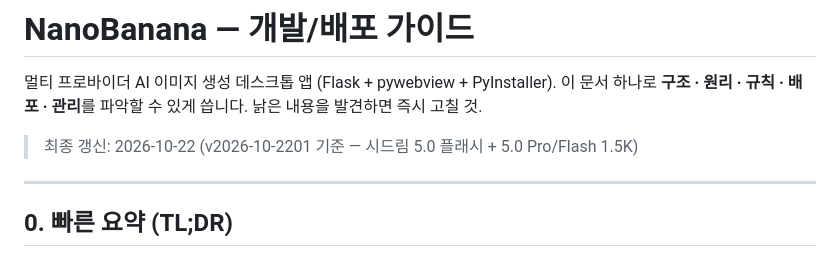
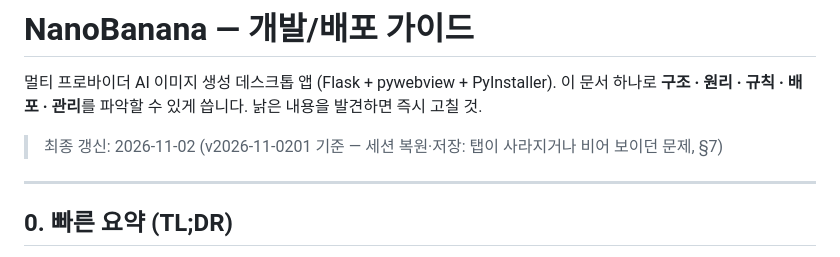
Before and after one commit to productionkhu-tech/freewill-nanobanana, a Markdown page: CLAUDE.md, the part around the change. Rendered like a GitHub page.

Commit message:
docs: CLAUDE.md header - v2026-11-0201
Co-Authored-By: Claude Opus 5.5 <noreply@anthropic.com>

```diff
--- a/CLAUDE.md
+++ b/CLAUDE.md
@@ -3,7 +3,7 @@
 멀티 프로바이더 AI 이미지 생성 데스크톱 앱 (Flask + pywebview + PyInstaller).
 이 문서 하나로 **구조 · 원리 · 규칙 · 배포 · 관리**를 파악할 수 있게 씁니다. 낡은 내용을 발견하면 즉시 고칠 것.
 
-> 최종 갱신: 2026-10-22 (v2026-10-2201 기준 — 시드림 5.0 플래시 + 5.0 Pro/Flash 1.5K)
+> 최종 갱신: 2026-11-02 (v2026-11-0201 기준 — 세션 복원·저장: 탭이 사라지거나 비어 보이던 문제, §7)
 
 ---
 
```
